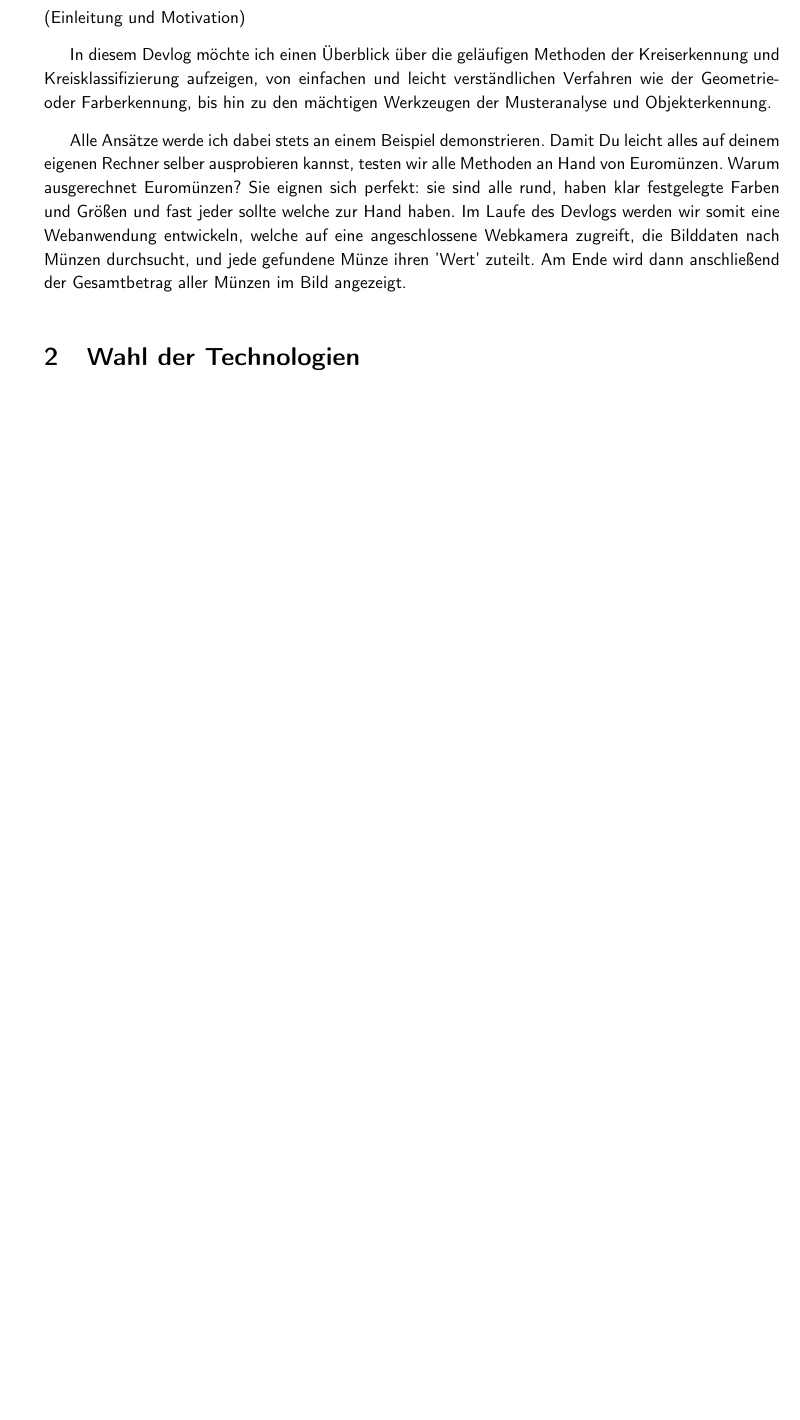
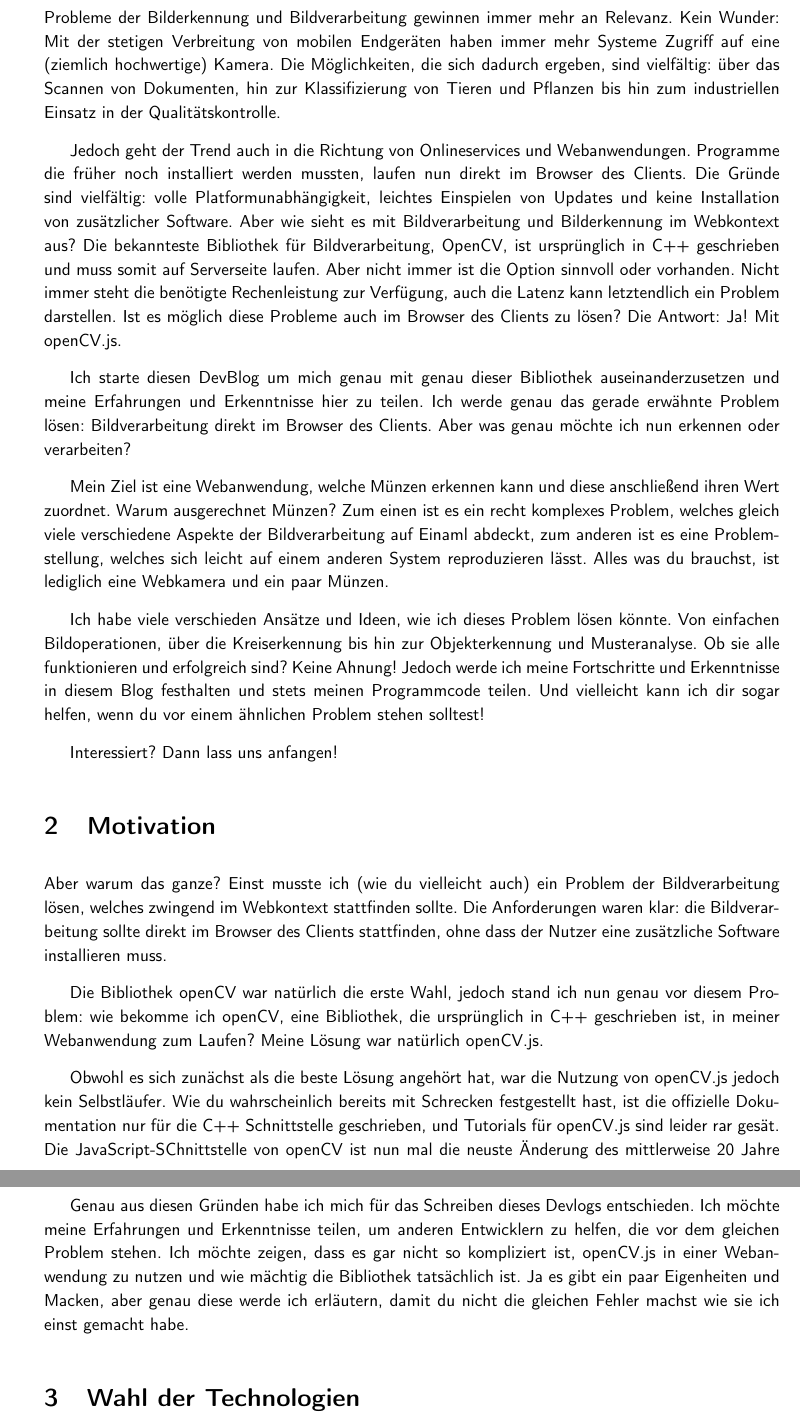
Before and after one commit to C0denator/CoinFinder, a LaTeX document (Devlog/Devlog.tex): part of page 2 of 6 before the commit and two parts of pages 3 and 4 of 8 after it, the two joined at a grey line, cut at the place of the change, the shorter picture padded with empty space. Compiled offline with pdfLaTeX.

Commit message:
Einleitung & Motivation umgeschrieben

```diff
--- a/Devlog/Devlog.tex
+++ b/Devlog/Devlog.tex
@@ -5,7 +5,7 @@
 \usepackage{eurosym} %Eurozeichen
 \usepackage[colorlinks=true, linkcolor=black, urlcolor=blue]{hyperref} %Links
 \usepackage[ngerman]{babel} % für Deutsche Silbentrennung
-\input{Listings.tex} %Code-Listings für JavaScript (ausgelagert in JS_listings.tex)
+\input{Listings.tex} %Code-Listings für JavaScript (ausgelagert in Listings.tex)
 
 \renewcommand{\familydefault}{\sfdefault} %Schriftart auf serifenlos ändern
 \renewcommand{\baselinestretch}{1.15} %Zeilenabstand
@@ -24,11 +24,25 @@
 
-\section{Einleitung und Motivation}
-(Einleitung und Motivation)
+\section{Einleitung}
 
-In diesem Devlog möchte ich einen Überblick über die geläufigen Methoden der Kreiserkennung und Kreisklassifizierung aufzeigen, von einfachen und leicht verständlichen Verfahren wie der Geometrie- oder Farberkennung, bis hin zu den mächtigen Werkzeugen der Musteranalyse und Objekterkennung.
+Probleme der Bilderkennung und Bildverarbeitung gewinnen immer mehr an Relevanz. Kein Wunder: Mit der stetigen Verbreitung von mobilen Endgeräten haben immer mehr Systeme Zugriff auf eine (ziemlich hochwertige) Kamera. Die Möglichkeiten, die sich dadurch ergeben, sind vielfältig: über das Scannen von Dokumenten, hin zur Klassifizierung von Tieren und Pflanzen bis hin zum industriellen Einsatz in der Qualitätskontrolle.
 
-Alle Ansätze werde ich dabei stets an einem Beispiel demonstrieren. Damit Du leicht alles auf deinem eigenen Rechner selber ausprobieren kannst, testen wir alle Methoden an Hand von Euromünzen. Warum ausgerechnet Euromünzen? Sie eignen sich perfekt: sie sind alle rund, haben klar festgelegte Farben und Größen und fast jeder sollte welche zur Hand haben. Im Laufe des Devlogs werden wir somit eine Webanwendung entwickeln, welche auf eine angeschlossene Webkamera zugreift, die Bilddaten nach Münzen durchsucht, und jede gefundene Münze ihren 'Wert' zuteilt. Am Ende wird dann anschließend der Gesamtbetrag aller Münzen im Bild angezeigt.
+Jedoch geht der Trend auch in die Richtung von Onlineservices und Webanwendungen. Programme die früher noch installiert werden mussten, laufen nun direkt im Browser des Clients. Die Gründe sind vielfältig: volle Platformunabhängigkeit, leichtes Einspielen von Updates und keine Installation von zusätzlicher Software. Aber wie sieht es mit Bildverarbeitung und Bilderkennung im Webkontext aus? Die bekannteste Bibliothek für Bildverarbeitung, OpenCV, ist ursprünglich in C++ geschrieben und muss somit auf Serverseite laufen. Aber nicht immer ist die Option sinnvoll oder vorhanden. Nicht immer steht die benötigte Rechenleistung zur Verfügung, auch die Latenz kann letztendlich ein Problem darstellen. Ist es möglich diese Probleme auch im Browser des Clients zu lösen? Die Antwort: Ja! Mit openCV.js.
 
+Ich starte diesen DevBlog um mich genau mit genau dieser Bibliothek auseinanderzusetzen und meine Erfahrungen und Erkenntnisse hier zu teilen. Ich werde genau das gerade erwähnte Problem lösen: Bildverarbeitung direkt im Browser des Clients. Aber was genau möchte ich nun erkennen oder verarbeiten?
+
+Mein Ziel ist eine Webanwendung, welche Münzen erkennen kann und diese anschließend ihren Wert zuordnet. Warum ausgerechnet Münzen? Zum einen ist es ein recht komplexes Problem, welches gleich viele verschiedene Aspekte der Bildverarbeitung auf Einaml abdeckt, zum anderen ist es eine Problemstellung, welches sich leicht auf einem anderen System reproduzieren lässt. Alles was du brauchst, ist lediglich eine Webkamera und ein paar Münzen.
+
+Ich habe viele verschieden Ansätze und Ideen, wie ich dieses Problem lösen könnte. Von einfachen Bildoperationen, über die Kreiserkennung bis hin zur Objekterkennung und Musteranalyse. Ob sie alle funktionieren und erfolgreich sind? Keine Ahnung! Jedoch werde ich meine Fortschritte und Erkenntnisse in diesem Blog festhalten und stets meinen Programmcode teilen. Und vielleicht kann ich dir sogar helfen, wenn du vor einem ähnlichen Problem stehen solltest!
+
+Interessiert? Dann lass uns anfangen!
+\section{Motivation}
+Aber warum das ganze? Einst musste ich (wie du vielleicht auch) ein Problem der Bildverarbeitung lösen, welches zwingend im Webkontext stattfinden sollte. Die Anforderungen waren klar: die Bildverarbeitung sollte direkt im Browser des Clients stattfinden, ohne dass der Nutzer eine zusätzliche Software installieren muss.
+
+Die Bibliothek openCV war natürlich die erste Wahl, jedoch stand ich nun genau vor diesem Problem: wie bekomme ich openCV, eine Bibliothek, die ursprünglich in C++ geschrieben ist, in meiner Webanwendung zum Laufen? Meine Lösung war natürlich openCV.js.
+
+Obwohl es sich zunächst als die beste Lösung angehört hat, war die Nutzung von openCV.js jedoch kein Selbstläufer. Wie du wahrscheinlich bereits mit Schrecken festgestellt hast, ist die offizielle Dokumentation nur für die C++ Schnittstelle geschrieben, und Tutorials für openCV.js sind leider rar gesät. Die JavaScript-SChnittstelle von openCV ist nun mal die neuste Änderung des mittlerweise 20 Jahre alten Projektes und somit noch nicht so ausgereift und erprobt wie die anderen Schnittstellen.
+
+Genau aus diesen Gründen habe ich mich für das Schreiben dieses Devlogs entschieden. Ich möchte meine Erfahrungen und Erkenntnisse teilen, um anderen Entwicklern zu helfen, die vor dem gleichen Problem stehen. Ich möchte zeigen, dass es gar nicht so kompliziert ist, openCV.js in einer Webanwendung zu nutzen und wie mächtig die Bibliothek tatsächlich ist. Ja es gibt ein paar Eigenheiten und Macken, aber genau diese werde ich erläutern, damit du nicht die gleichen Fehler machst wie sie ich einst gemacht habe.
 \section{Wahl der Technologien}
 Wenn Probleme im Bereich der Bildverarbeitung gelöst werden sollen, fällt die Wahl häufig auf OpenCV. Und das nicht ohne Grund: OpenCV bietet ein rießiges Spektrum an Funktionen und Algorithmen, von einfachen Bildoperationen hin zu ausgereiften Algorithmen der Gesichtserkennung, Bildsegmentierung und Objekterkennung. Auch Maschinelles Lernen und Deep Learning sind in OpenCV integriert.
 
```
Also changed, not shown: Devlog/Devlog.pdf, Devlog/Devlog.tex (4 more changed lines).
